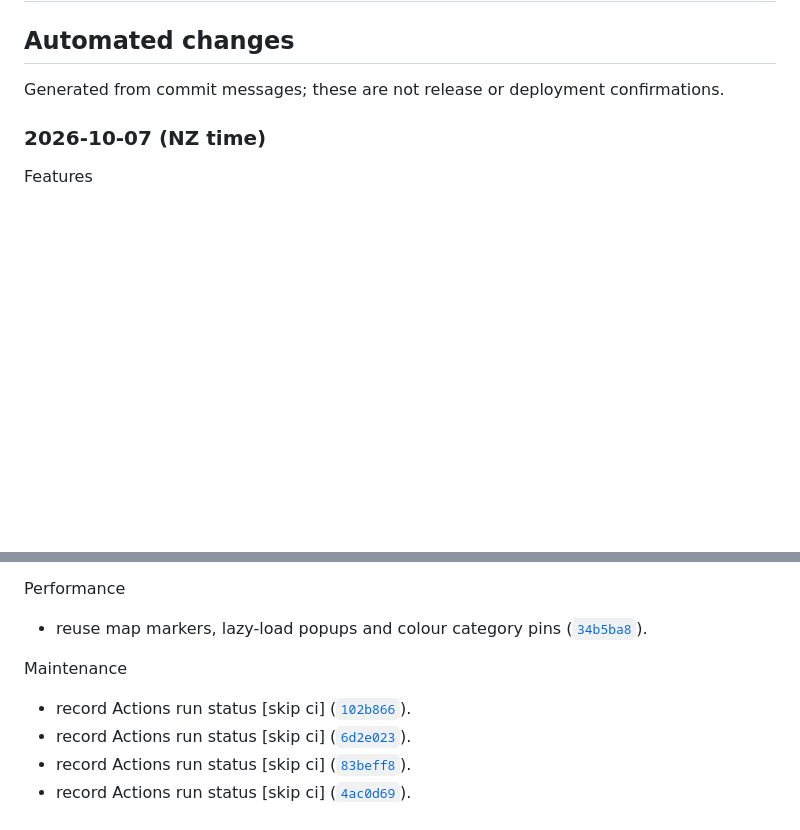
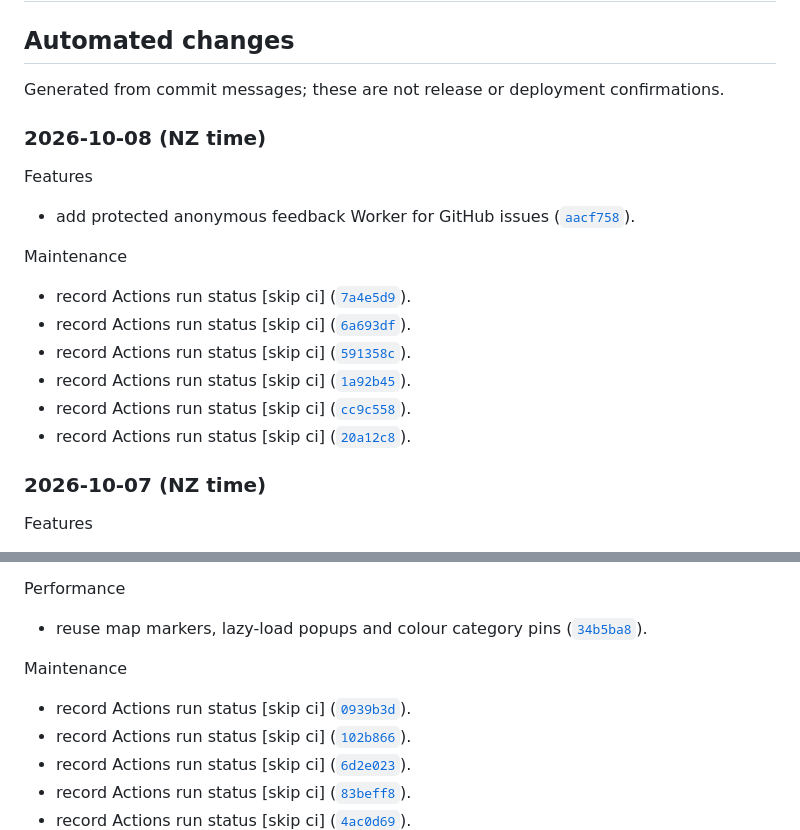
Before and after one commit to Lukestaz/data-dashboard, a Markdown page: CHANGELOG.md, 2 parts joined by grey strips. GitHub-like rendering; blank space fills up the shorter version.

Commit message:
docs: update automated changelog

```diff
--- a/CHANGELOG.md
+++ b/CHANGELOG.md
@@ -4,6 +4,21 @@
 ## Automated changes
 
 Generated from commit messages; these are not release or deployment confirmations.
+
+### 2026-10-08 (NZ time)
+
+Features
+
+- add protected anonymous feedback Worker for GitHub issues ([`aacf758`](https://github.com/Lukestaz/data-dashboard/commit/aacf75858a5592a94da3127ee3b022a85737700a)).
+
+Maintenance
+
+- record Actions run status \[skip ci\] ([`7a4e5d9`](https://github.com/Lukestaz/data-dashboard/commit/7a4e5d9d29a26b2d8cec1a10e5ac83594390d5d2)).
+- record Actions run status \[skip ci\] ([`6a693df`](https://github.com/Lukestaz/data-dashboard/commit/6a693df14846046f6dd8128c533f699f0d5e29e5)).
+- record Actions run status \[skip ci\] ([`591358c`](https://github.com/Lukestaz/data-dashboard/commit/591358cbe841023131bfdaec2144fe7c0bfa2904)).
+- record Actions run status \[skip ci\] ([`1a92b45`](https://github.com/Lukestaz/data-dashboard/commit/1a92b45f801b6f869e3995ee4c6d8678fba06a99)).
+- record Actions run status \[skip ci\] ([`cc9c558`](https://github.com/Lukestaz/data-dashboard/commit/cc9c558d67a6f51de1fac29858f13eaba20276fe)).
+- record Actions run status \[skip ci\] ([`20a12c8`](https://github.com/Lukestaz/data-dashboard/commit/20a12c885ebc2422f9e5771585610e2b25436e70)).
 
 ### 2026-10-07 (NZ time)
 
@@ -39,6 +54,7 @@ Performance
 
 Maintenance
 
+- record Actions run status \[skip ci\] ([`0939b3d`](https://github.com/Lukestaz/data-dashboard/commit/0939b3dee0a8844e84bcd8f62a2998a72f711bb6)).
 - record Actions run status \[skip ci\] ([`102b866`](https://github.com/Lukestaz/data-dashboard/commit/102b866b33596975801aa2aa41279ea36c9a1822)).
 - record Actions run status \[skip ci\] ([`6d2e023`](https://github.com/Lukestaz/data-dashboard/commit/6d2e0233ded8a1af98a73b4c7087178b4e532efc)).
 - record Actions run status \[skip ci\] ([`83beff8`](https://github.com/Lukestaz/data-dashboard/commit/83beff81cfa75e5870680e703ef33f2f61d1448c)).
```
